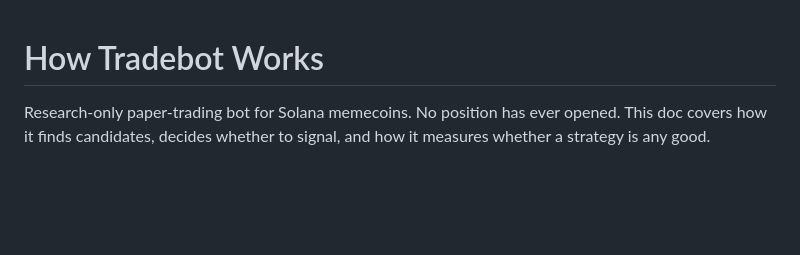
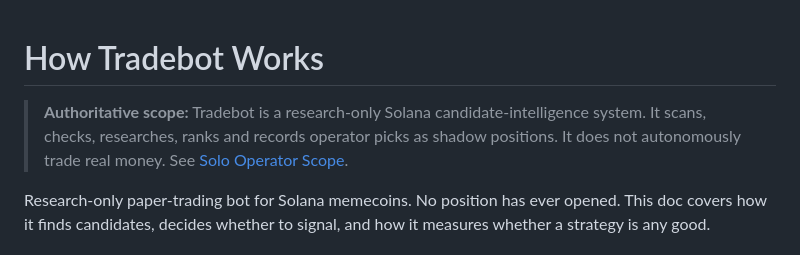
Before and after one commit to GinniNio/Tradebot, a Markdown page: HOW_THE_BOT_WORKS.md, the part around the change. GitHub-like rendering; blank space fills up the shorter version.

Commit message:
Align research documentation with solo scope

```diff
--- a/HOW_THE_BOT_WORKS.md
+++ b/HOW_THE_BOT_WORKS.md
@@ -1,4 +1,6 @@
 # How Tradebot Works
+
+> **Authoritative scope:** Tradebot is a research-only Solana candidate-intelligence system. It scans, checks, researches, ranks and records operator picks as shadow positions. It does not autonomously trade real money. See [Solo Operator Scope](docs/SOLO_OPERATOR_SCOPE.md).
 
 Research-only paper-trading bot for Solana memecoins. No position has ever opened. This doc covers how it finds candidates, decides whether to signal, and how it measures whether a strategy is any good.
 
```
